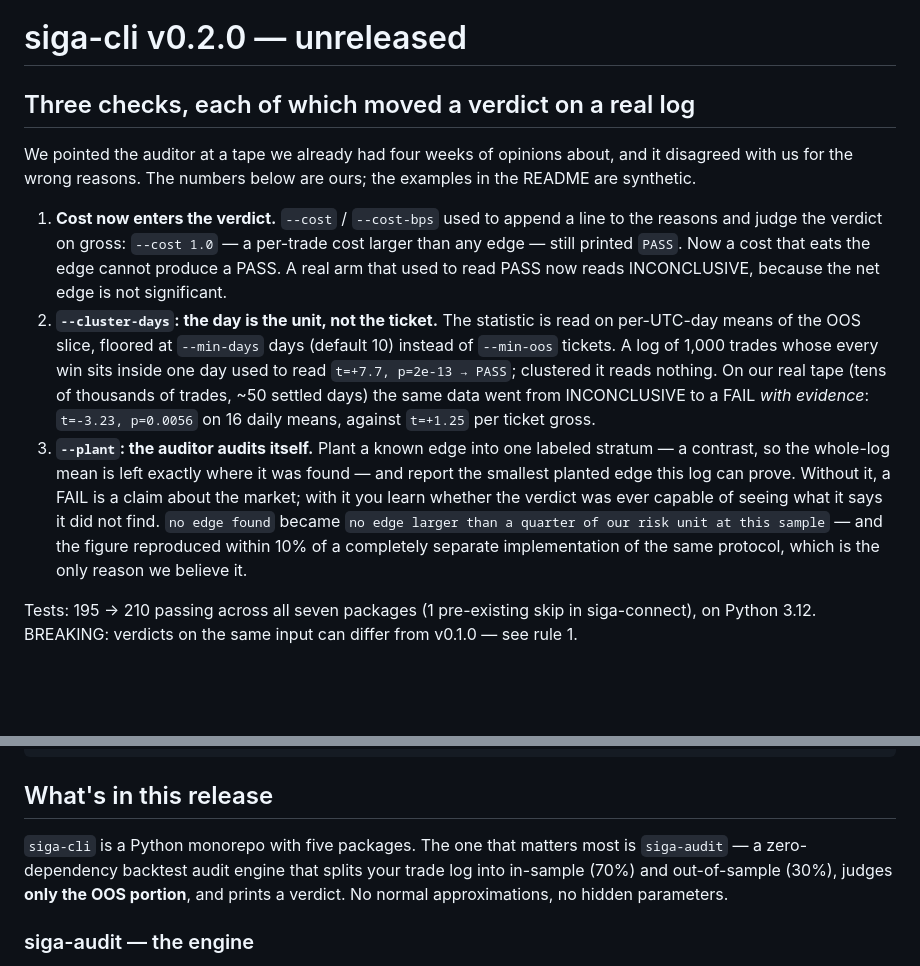
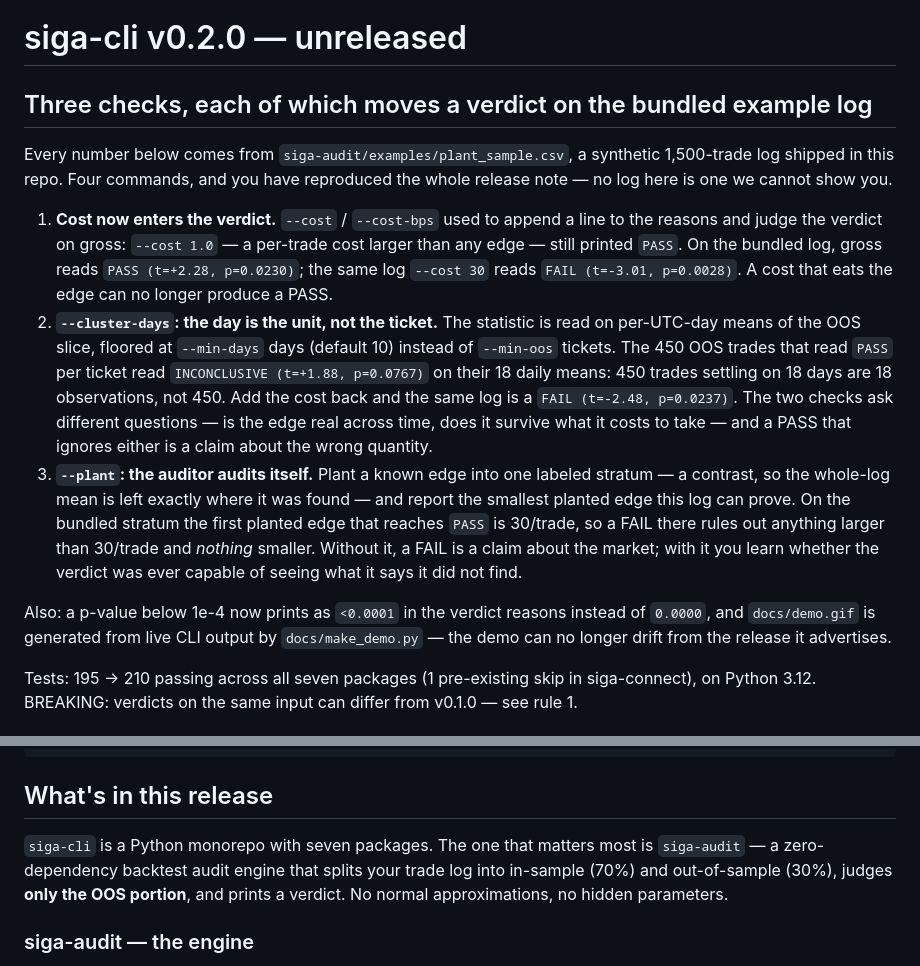
Before and after one commit to C1-run/siga, a Markdown page: RELEASE_NOTES.md, 2 parts joined by grey strips. GitHub-like rendering; blank space fills up the shorter version.

Commit message:
docs: generate the demo from live output; prove the release notes on bundled data
The repo's claim is that its docs match the code, and two of them did not: the
gif was v0.1.0 output, and the README's "real output" blocks had drifted from
what the CLI prints. docs/make_demo.py now renders the gif from `siga audit`
stdout, so the demo is a build artifact instead of a drawing that rots.

The v0.2.0 notes proved the three checks with statistics from a private log,
and siga-book named the internal module it was ported from. Both now prove the
same claims on the synthetic CSV shipped in this repo, which anyone can rerun.

Also: a p-value below 1e-4 printed as 0.0000 in the verdict reasons while the
CHECK line above it said <0.0001.

```diff
--- a/RELEASE_NOTES.md
+++ b/RELEASE_NOTES.md
@@ -1,31 +1,37 @@
 # siga-cli v0.2.0 — unreleased
 
-## Three checks, each of which moved a verdict on a real log
+## Three checks, each of which moves a verdict on the bundled example log
 
-We pointed the auditor at a tape we already had four weeks of opinions about,
-and it disagreed with us for the wrong reasons. The numbers below are ours; the
-examples in the README are synthetic.
+Every number below comes from `siga-audit/examples/plant_sample.csv`, a synthetic
+1,500-trade log shipped in this repo. Four commands, and you have reproduced the
+whole release note — no log here is one we cannot show you.
 
 1. **Cost now enters the verdict.** `--cost` / `--cost-bps` used to append a line
    to the reasons and judge the verdict on gross: `--cost 1.0` — a per-trade cost
-   larger than any edge — still printed `PASS`. Now a cost that eats the edge
-   cannot produce a PASS. A real arm that used to read PASS now reads
-   INCONCLUSIVE, because the net edge is not significant.
+   larger than any edge — still printed `PASS`. On the bundled log, gross reads
+   `PASS (t=+2.28, p=0.0230)`; the same log `--cost 30` reads
+   `FAIL (t=-3.01, p=0.0028)`. A cost that eats the edge can no longer produce a
+   PASS.
 2. **`--cluster-days`: the day is the unit, not the ticket.** The statistic is
    read on per-UTC-day means of the OOS slice, floored at `--min-days` days
-   (default 10) instead of `--min-oos` tickets. A log of 1,000 trades whose every
-   win sits inside one day used to read `t=+7.7, p=2e-13 → PASS`; clustered it
-   reads nothing. On our real tape (tens of thousands of trades, ~50 settled
-   days) the same data went from INCONCLUSIVE to a FAIL *with evidence*:
-   `t=-3.23, p=0.0056` on 16 daily means, against `t=+1.25` per ticket gross.
+   (default 10) instead of `--min-oos` tickets. The 450 OOS trades that read
+   `PASS` per ticket read `INCONCLUSIVE (t=+1.88, p=0.0767)` on their 18 daily
+   means: 450 trades settling on 18 days are 18 observations, not 450. Add the
+   cost back and the same log is a `FAIL (t=-2.48, p=0.0237)`. The two checks ask
+   different questions — is the edge real across time, does it survive what it
+   costs to take — and a PASS that ignores either is a claim about the wrong
+   quantity.
 3. **`--plant`: the auditor audits itself.** Plant a known edge into one labeled
    stratum — a contrast, so the whole-log mean is left exactly where it was
-   found — and report the smallest planted edge this log can prove. Without it,
-   a FAIL is a claim about the market; with it you learn whether the verdict was
-   ever capable of seeing what it says it did not find. `no edge found` became
-   `no edge larger than a quarter of our risk unit at this sample` — and the
-   figure reproduced within 10% of a completely separate implementation of the
-   same protocol, which is the only reason we believe it.
+   found — and report the smallest planted edge this log can prove. On the
+   bundled stratum the first planted edge that reaches `PASS` is 30/trade, so a
+   FAIL there rules out anything larger than 30/trade and *nothing* smaller.
+   Without it, a FAIL is a claim about the market; with it you learn whether the
+   verdict was ever capable of seeing what it says it did not find.
+
+Also: a p-value below 1e-4 now prints as `<0.0001` in the verdict reasons instead
+of `0.0000`, and `docs/demo.gif` is generated from live CLI output by
+`docs/make_demo.py` — the demo can no longer drift from the release it advertises.
 
 Tests: 195 → 210 passing across all seven packages (1 pre-existing skip in
 siga-connect), on Python 3.12.
@@ -46,7 +52,7 @@ siga audit your_trades.csv
 
 ## What's in this release
 
-`siga-cli` is a Python monorepo with five packages. The one that matters most
+`siga-cli` is a Python monorepo with seven packages. The one that matters most
 is `siga-audit` — a zero-dependency backtest audit engine that splits your
 trade log into in-sample (70%) and out-of-sample (30%), judges **only the OOS
 portion**, and prints a verdict. No normal approximations, no hidden parameters.
```
Also changed, not shown: README.md (+13 -7 lines), docs/demo.gif, 5 other files.
